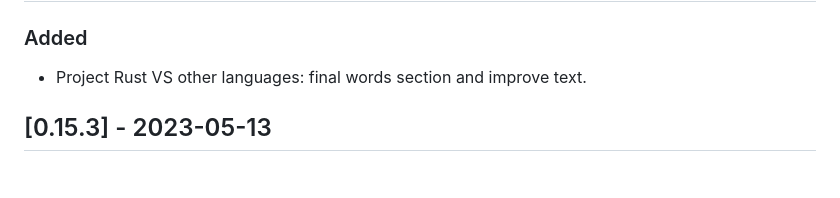
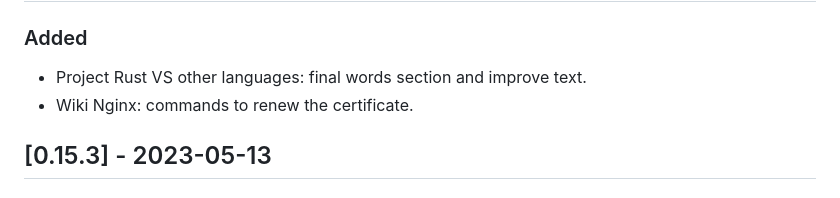
Before and after one commit to CarlosAMolina/cmoli.es, a Markdown page: CHANGELOG.md, the part around the change. Rendered like a GitHub page.

Commit message:
Update CHANGELOG

```diff
--- a/CHANGELOG.md
+++ b/CHANGELOG.md
@@ -8,6 +8,7 @@ and this project adheres to [Semantic Versioning](http://semver.org/).
 ## [0.15.4] - 2023-05-14
 ### Added
 - Project Rust VS other languages: final words section and improve text.
+- Wiki Nginx: commands to renew the certificate.
 
 ## [0.15.3] - 2023-05-13
 ### Added
```
